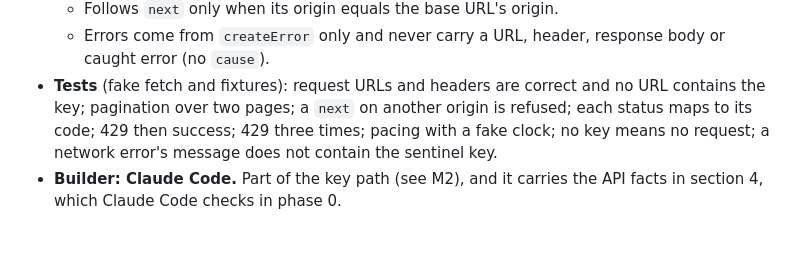
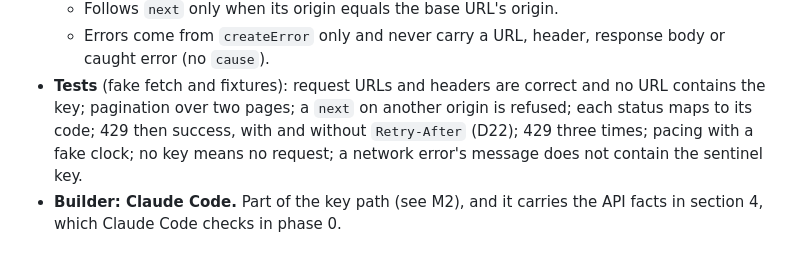
Before and after one commit to Slevin57141/brick-inventory-tracker, a Markdown page: docs/plan.md, the part around one of its changes. GitHub-like rendering.

```diff
--- a/docs/plan.md
+++ b/docs/plan.md
@@ -443,7 +493,8 @@ JSON, a cycle of contained sets) are hand-made and named `handmade-*.json`.
     caught error (no `cause`).
 - **Tests** (fake fetch and fixtures): request URLs and headers are correct and no URL
   contains the key; pagination over two pages; a `next` on another origin is refused; each
-  status maps to its code; 429 then success; 429 three times; pacing with a fake clock; no key
+  status maps to its code; 429 then success, with and without `Retry-After` (D22); 429 three
+  times; pacing with a fake clock; no key
   means no request; a network error's message does not contain the sentinel key.
 - **Builder: Claude Code.** Part of the key path (see M2), and it carries the API facts in
   section 4, which Claude Code checks in phase 0.
```
Also changed, not shown: other parts of docs/plan.md (+77 -24 lines).
